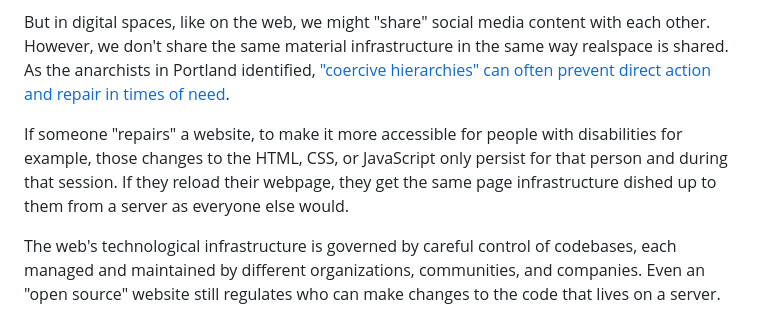
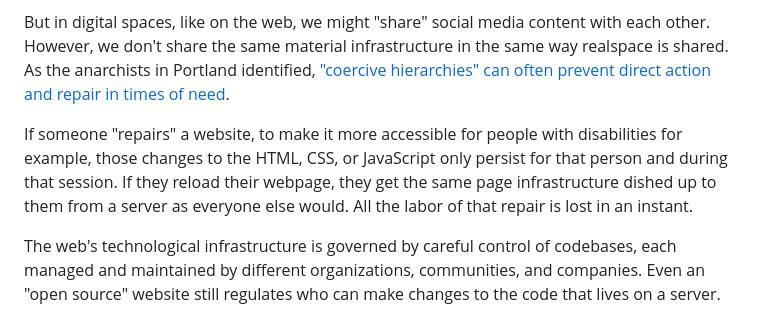
Before and after one commit to frankelavsky/filling_potholes, a Markdown page: README.md, the part around the change. Rendered like a GitHub page.

Commit message:
clarify temporality of repair

```diff
--- a/README.md
+++ b/README.md
@@ -4,7 +4,7 @@ In realspace, communities can come together to take action to repair the world a
 
 But in digital spaces, like on the web, we might "share" social media content with each other. However, we don't share the same material infrastructure in the same way realspace is shared. As the anarchists in Portland identified, ["coercive hierarchies" can often prevent direct action and repair in times of need](https://www.oregonlive.com/commuting/2017/03/why_portland_anarchists_are_pa.html).
 
-If someone "repairs" a website, to make it more accessible for people with disabilities for example, those changes to the HTML, CSS, or JavaScript only persist for that person and during that session. If they reload their webpage, they get the same page infrastructure dished up to them from a server as everyone else would.
+If someone "repairs" a website, to make it more accessible for people with disabilities for example, those changes to the HTML, CSS, or JavaScript only persist for that person and during that session. If they reload their webpage, they get the same page infrastructure dished up to them from a server as everyone else would. All the labor of that repair is lost in an instant.
 
 The web's technological infrastructure is governed by careful control of codebases, each managed and maintained by different organizations, communities, and companies. Even an "open source" website still regulates who can make changes to the code that lives on a server.
 
```
